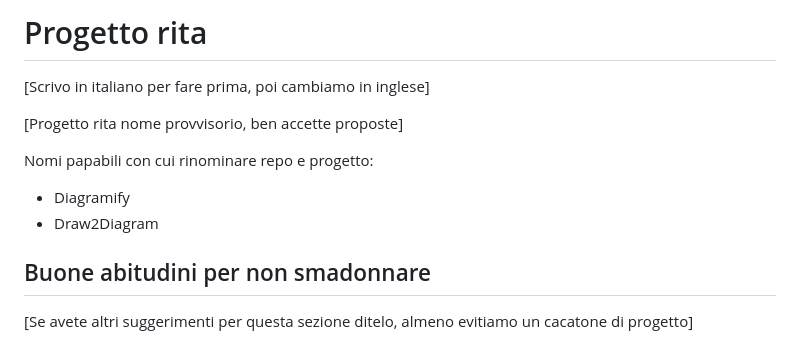
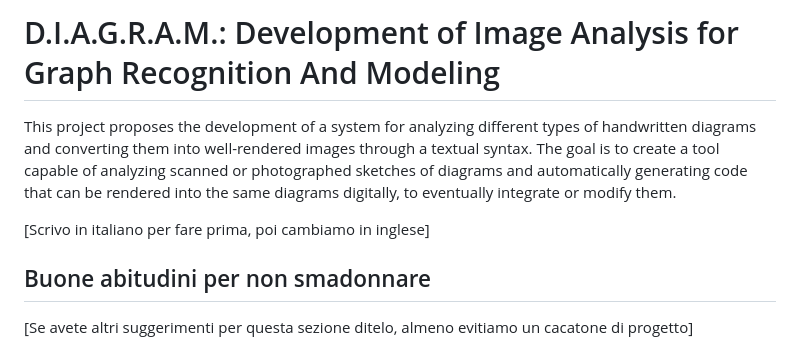
Before and after one commit to nricciardi/diagram, a Markdown page: README.md, the part around the change. GitHub-like rendering.

Commit message:
Refactor README.md

```diff
--- a/README.md
+++ b/README.md
@@ -1,14 +1,10 @@
-# Progetto rita
+# D.I.A.G.R.A.M.: Development of Image Analysis for Graph Recognition And Modeling
+
+This project proposes the development of a system for analyzing different types of handwritten diagrams and converting them into well-rendered images through a textual syntax.
+The goal is to create a tool capable of analyzing scanned or photographed sketches of diagrams and automatically generating code that can be rendered into the same diagrams digitally,
+to eventually integrate or modify them.
 
 [Scrivo in italiano per fare prima, poi cambiamo in inglese]
-
-[Progetto rita nome provvisorio, ben accette proposte]
-
-
-Nomi papabili con cui rinominare repo e progetto:
-
-- Diagramify
-- Draw2Diagram
 
 
 ## Buone abitudini per non smadonnare
```
